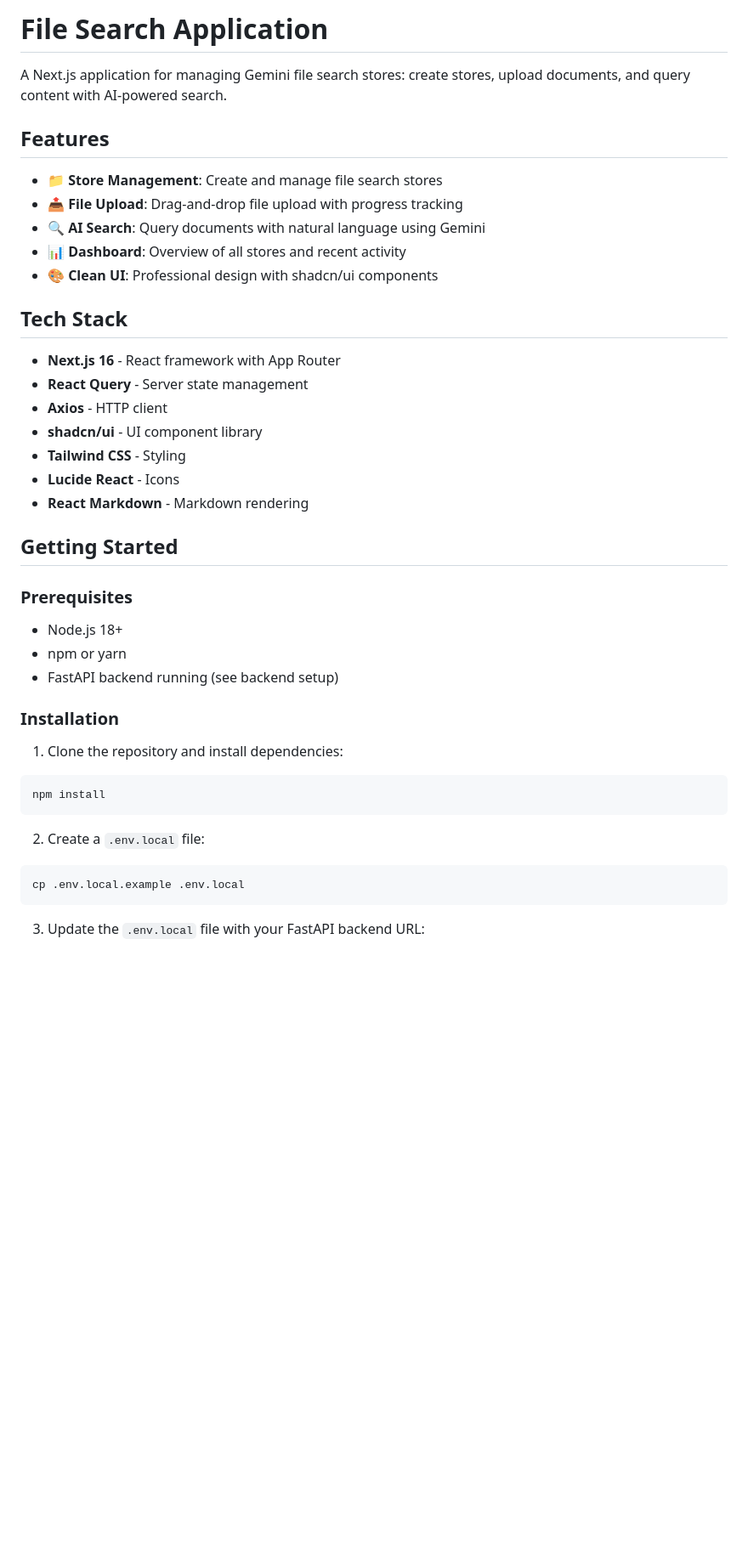
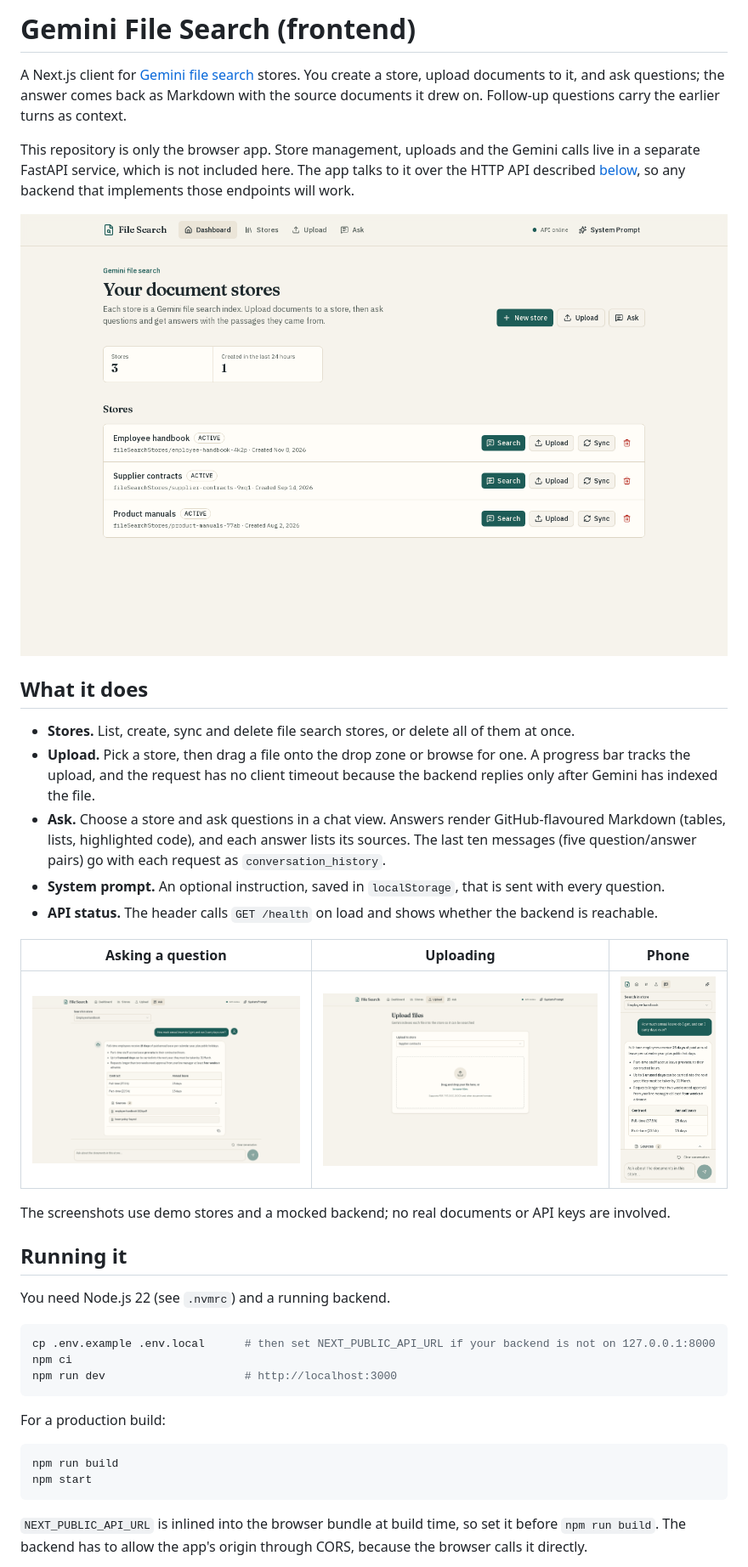
Before and after one commit to MehrozAli/Gemini-File-Search-FE, a Markdown page: README.md, the part around one of its changes. Shown at 85% size. GitHub-like rendering; pictures changed too: docs/screenshots/dashboard-desktop.png (added), docs/screenshots/search-desktop.png (added), docs/screenshots/search-mobile.png (added); blank space fills up the shorter version.

````diff
--- a/README.md
+++ b/README.md
@@ -1,46 +1,41 @@
-# File Search Application
+# Gemini File Search (frontend)
 
-A Next.js application for managing Gemini file search stores: create stores, upload documents, and query content with AI-powered search.
+A Next.js client for [Gemini file search](https://ai.google.dev/gemini-api/docs/file-search) stores. You create a store, upload documents to it, and ask questions; the answer comes back as Markdown with the source documents it drew on. Follow-up questions carry the earlier turns as context.
 
-## Features
+This repository is only the browser app. Store management, uploads and the Gemini calls live in a separate FastAPI service, which is not included here. The app talks to it over the HTTP API described [below](#backend-api-contract), so any backend that implements those endpoints will work.
 
-- 📁 **Store Management**: Create and manage file search stores
-- 📤 **File Upload**: Drag-and-drop file upload with progress tracking
-- 🔍 **AI Search**: Query documents with natural language using Gemini
-- 📊 **Dashboard**: Overview of all stores and recent activity
-- 🎨 **Clean UI**: Professional design with shadcn/ui components
+![Dashboard listing three demo stores](docs/screenshots/dashboard-desktop.png)
 
-## Tech Stack
+## What it does
 
-- **Next.js 16** - React framework with App Router
-- **React Query** - Server state management
-- **Axios** - HTTP client
-- **shadcn/ui** - UI component library
-- **Tailwind CSS** - Styling
-- **Lucide React** - Icons
-- **React Markdown** - Markdown rendering
+- **Stores.** List, create, sync and delete file search stores, or delete all of them at once.
+- **Upload.** Pick a store, then drag a file onto the drop zone or browse for one. A progress bar tracks the upload, and the request has no client timeout because the backend replies only after Gemini has indexed the file.
+- **Ask.** Choose a store and ask questions in a chat view. Answers render GitHub-flavoured Markdown (tables, lists, highlighted code), and each answer lists its sources. The last ten messages (five question/answer pairs) go with each request as `conversation_history`.
+- **System prompt.** An optional instruction, saved in `localStorage`, that is sent with every question.
+- **API status.** The header calls `GET /health` on load and shows whether the backend is reachable.
 
-## Getting Started
+| Asking a question | Uploading | Phone |
+| --- | --- | --- |
+| ![Search page with an answer, a table and two sources](docs/screenshots/search-desktop.png) | ![Upload page with a store selected](docs/screenshots/upload-desktop.png) | ![Search page on a phone](docs/screenshots/search-mobile.png) |
 
-### Prerequisites
+The screenshots use demo stores and a mocked backend; no real documents or API keys are involved.
 
-- Node.js 18+
-- npm or yarn
-- FastAPI backend running (see backend setup)
+## Running it
 
-### Installation
-
-1. Clone the repository and install dependencies:
+You need Node.js 22 (see `.nvmrc`) and a running backend.
 
 ```bash
-npm install
+cp .env.example .env.local      # then set NEXT_PUBLIC_API_URL if your backend is not on 127.0.0.1:8000
+npm ci
+npm run dev                     # http://localhost:3000
 ```
 
-2. Create a `.env.local` file:
+For a production build:
 
 ```bash
-cp .env.local.example .env.local
+npm run build
+npm start
 ```
 
-3. Update the `.env.local` file with your FastAPI backend URL:
+`NEXT_PUBLIC_API_URL` is inlined into the browser bundle at build time, so set it before `npm run build`. The backend has to allow the app's origin through CORS, because the browser calls it directly.
 
````
Also changed, not shown: other parts of README.md (+117 -96 lines), SETUP_COMPLETE.md (deleted, +0 -191 lines), 4 other files.
